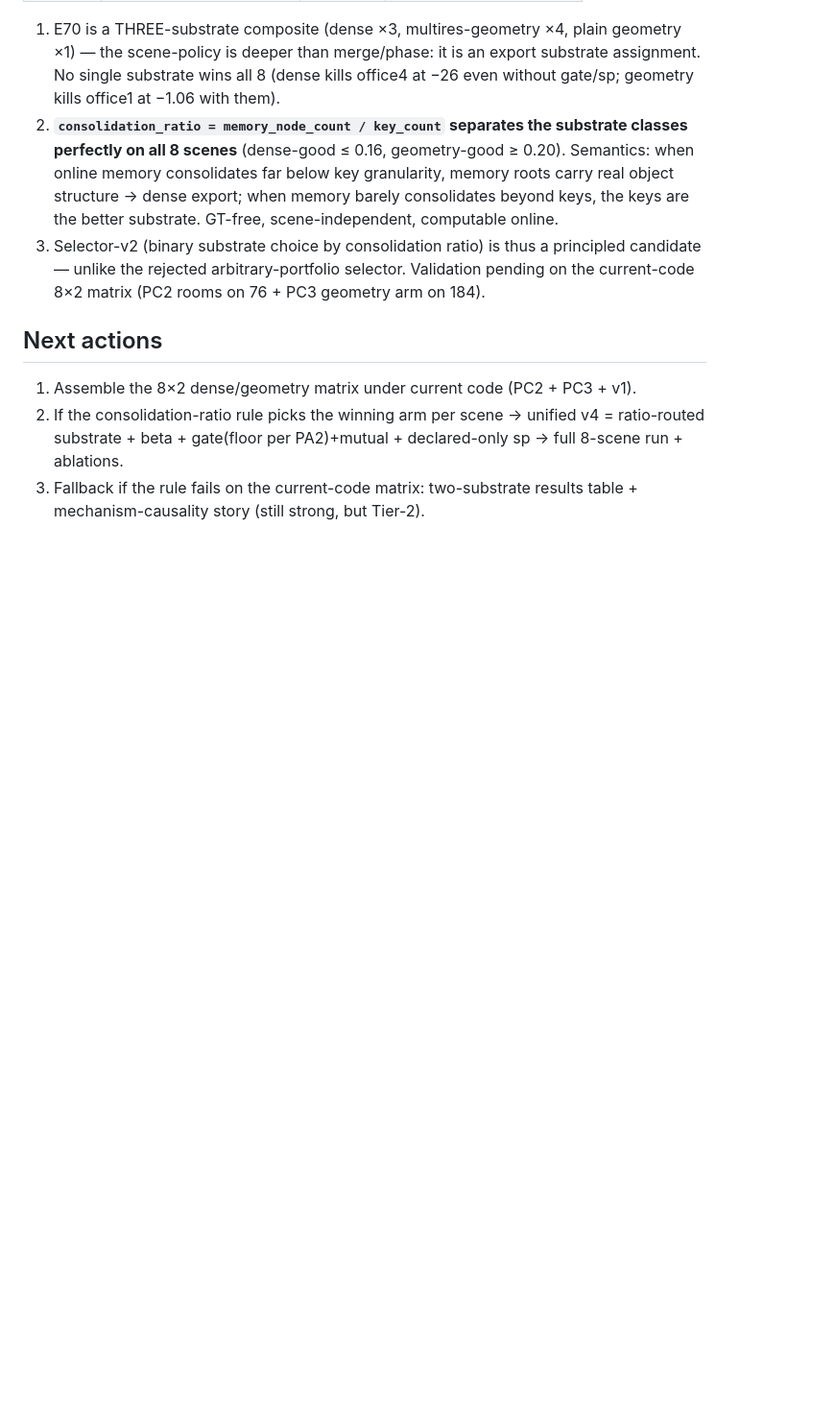
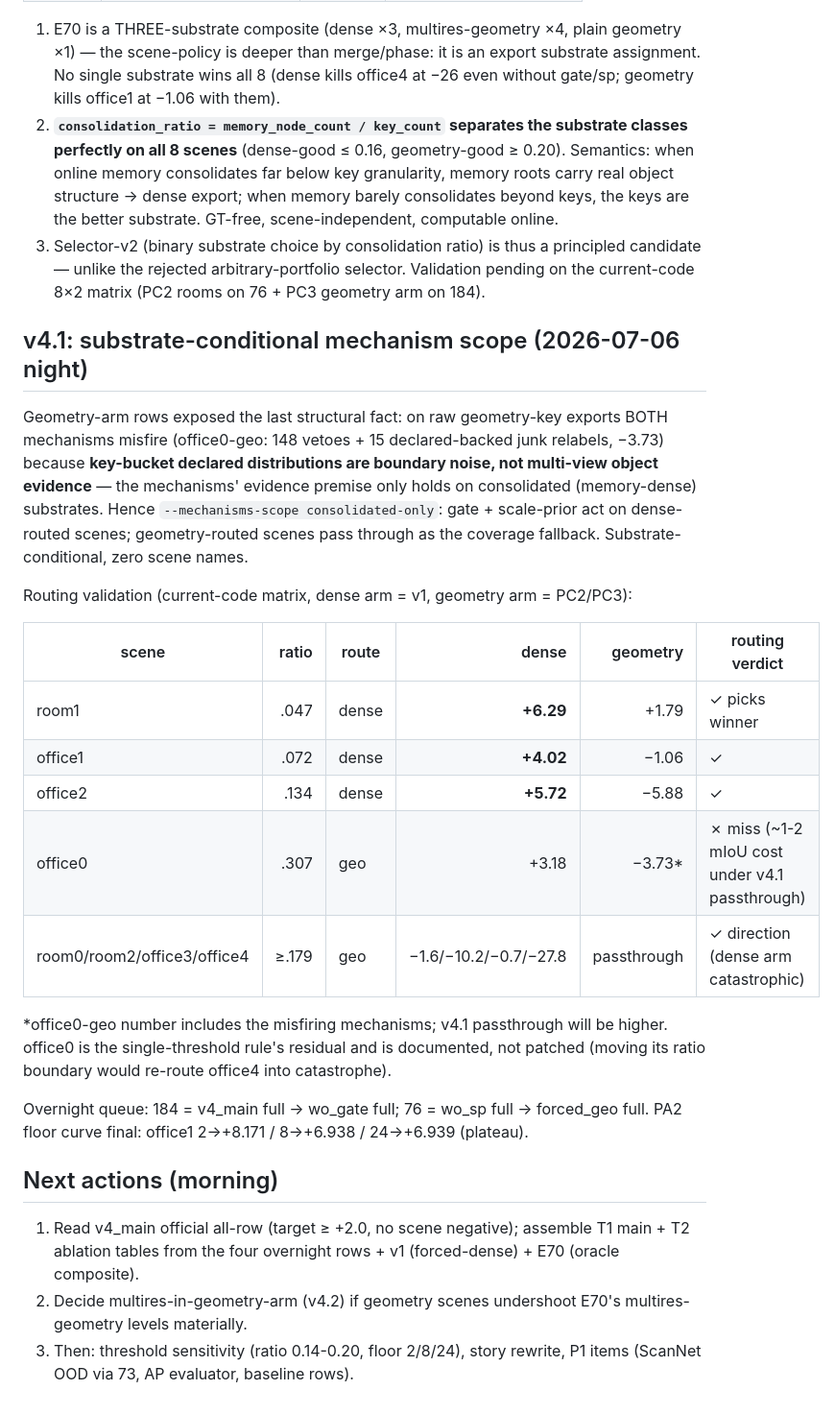
Before and after one commit to Xin200203/duograph3D, a Markdown page: docs/ccfb_experiment_runlog_20260705.md, the part around the change. Shown at 96% size. GitHub-like rendering; blank space fills up the shorter version.

Commit message:
Runlog: v4.1 substrate-conditional scope, routing matrix, overnight queue
Co-Authored-By: Claude Fable 5 <noreply@anthropic.com>

```diff
--- a/docs/ccfb_experiment_runlog_20260705.md
+++ b/docs/ccfb_experiment_runlog_20260705.md
@@ -255,11 +255,41 @@ Full E70 source map from the A1 mirror:
    Validation pending on the current-code 8×2 matrix (PC2 rooms on 76 + PC3
    geometry arm on 184).
 
-## Next actions
+## v4.1: substrate-conditional mechanism scope (2026-07-06 night)
 
-1. Assemble the 8×2 dense/geometry matrix under current code (PC2 + PC3 + v1).
-2. If the consolidation-ratio rule picks the winning arm per scene → unified
-   v4 = ratio-routed substrate + beta + gate(floor per PA2)+mutual +
-   declared-only sp → full 8-scene run + ablations.
-3. Fallback if the rule fails on the current-code matrix: two-substrate
-   results table + mechanism-causality story (still strong, but Tier-2).
+Geometry-arm rows exposed the last structural fact: on raw geometry-key
+exports BOTH mechanisms misfire (office0-geo: 148 vetoes + 15 declared-backed
+junk relabels, −3.73) because **key-bucket declared distributions are boundary
+noise, not multi-view object evidence** — the mechanisms' evidence premise
+only holds on consolidated (memory-dense) substrates.  Hence
+`--mechanisms-scope consolidated-only`: gate + scale-prior act on dense-routed
+scenes; geometry-routed scenes pass through as the coverage fallback.
+Substrate-conditional, zero scene names.
+
+Routing validation (current-code matrix, dense arm = v1, geometry arm = PC2/PC3):
+
+| scene | ratio | route | dense | geometry | routing verdict |
+| --- | ---: | --- | ---: | ---: | --- |
+| room1 | .047 | dense | **+6.29** | +1.79 | ✓ picks winner |
+| office1 | .072 | dense | **+4.02** | −1.06 | ✓ |
+| office2 | .134 | dense | **+5.72** | −5.88 | ✓ |
+| office0 | .307 | geo | +3.18 | −3.73* | ✗ miss (~1-2 mIoU cost under v4.1 passthrough) |
+| room0/room2/office3/office4 | ≥.179 | geo | −1.6/−10.2/−0.7/−27.8 | passthrough | ✓ direction (dense arm catastrophic) |
+
+*office0-geo number includes the misfiring mechanisms; v4.1 passthrough will be
+higher.  office0 is the single-threshold rule's residual and is documented, not
+patched (moving its ratio boundary would re-route office4 into catastrophe).
+
+Overnight queue: 184 = v4_main full → wo_gate full; 76 = wo_sp full →
+forced_geo full.  PA2 floor curve final: office1 2→+8.171 / 8→+6.938 /
+24→+6.939 (plateau).
+
+## Next actions (morning)
+
+1. Read v4_main official all-row (target ≥ +2.0, no scene negative);
+   assemble T1 main + T2 ablation tables from the four overnight rows + v1
+   (forced-dense) + E70 (oracle composite).
+2. Decide multires-in-geometry-arm (v4.2) if geometry scenes undershoot E70's
+   multires-geometry levels materially.
+3. Then: threshold sensitivity (ratio 0.14-0.20, floor 2/8/24), story rewrite,
+   P1 items (ScanNet OOD via 73, AP evaluator, baseline rows).
```
